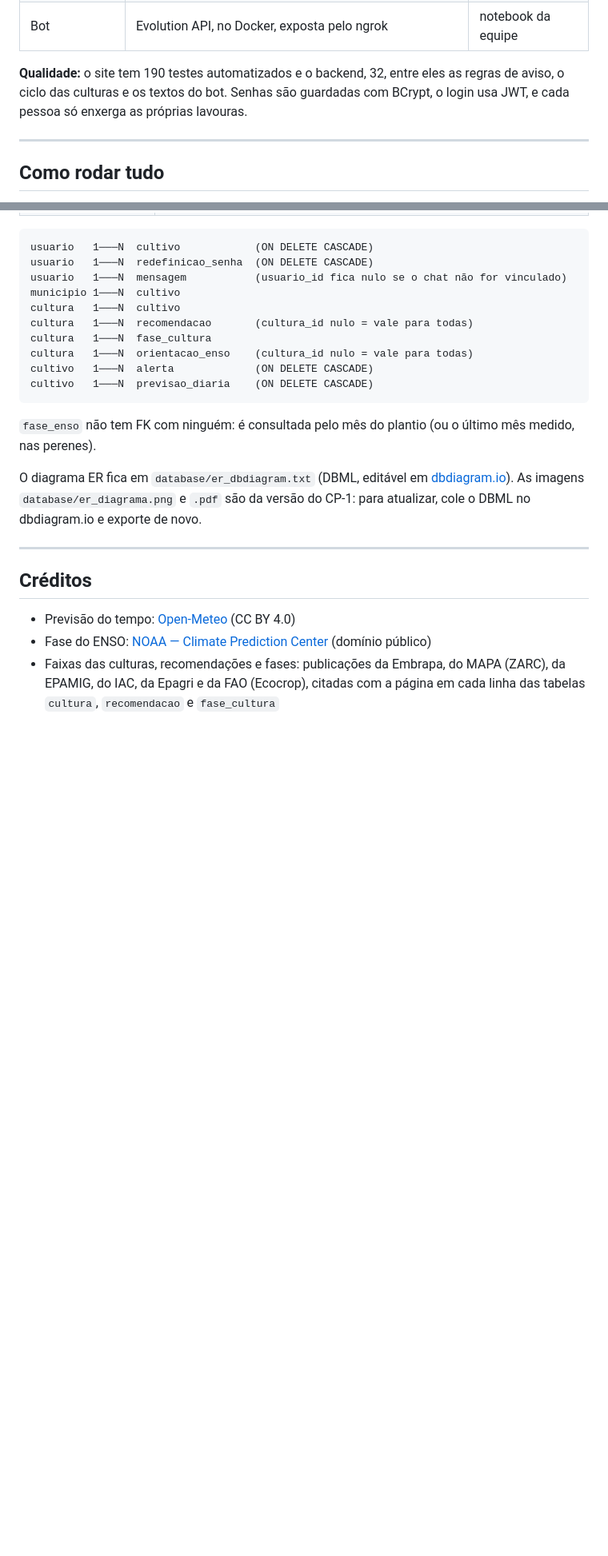
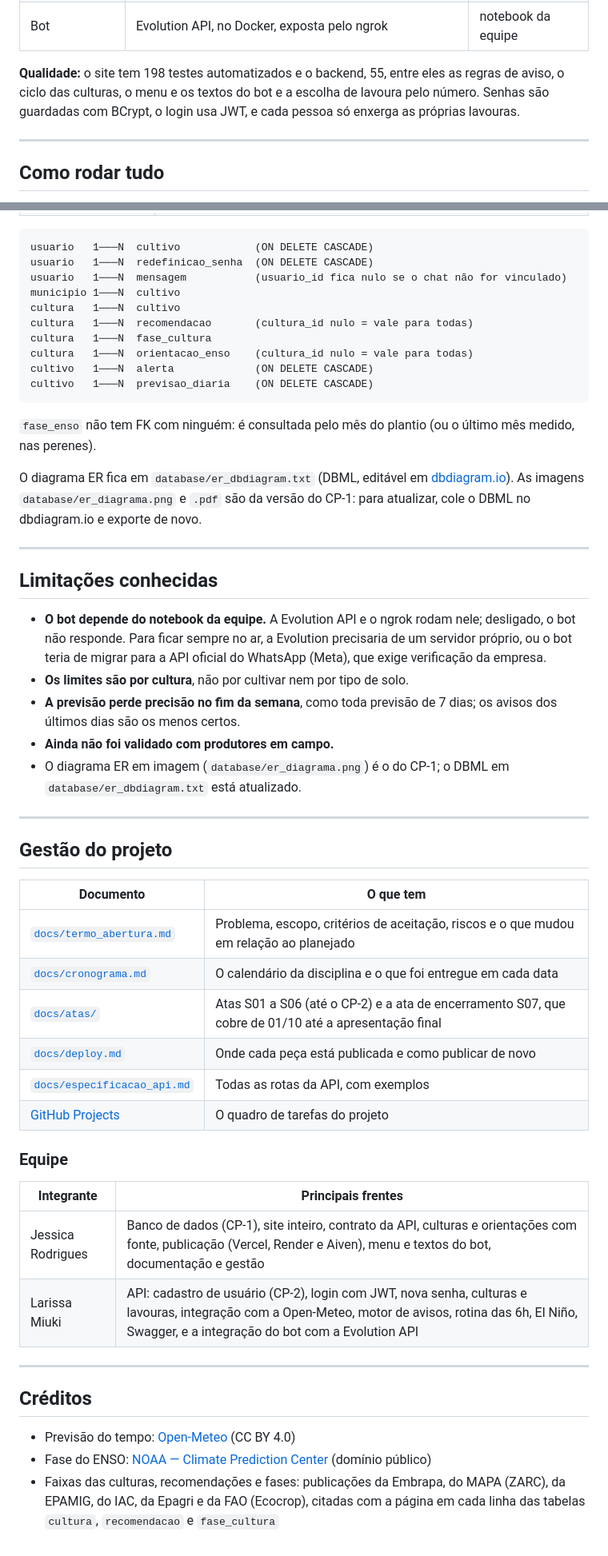
Before and after one commit to odrgues/sentinela, a Markdown page: README.md, 2 parts joined by grey strips. Shown at 80% size. Rendered like a GitHub page; blank space fills up the shorter version.

```diff
--- a/README.md
+++ b/README.md
@@ -133,7 +133,7 @@ O bot reconhece palavras-chave e números do menu; não usa modelo de linguagem.
 | Mapas | Leaflet, imagens de satélite da Esri, busca Photon e OpenStreetMap | sem chave |
 | Bot | Evolution API, no Docker, exposta pelo ngrok | notebook da equipe |
 
-**Qualidade:** o site tem 190 testes automatizados e o backend, 32, entre eles as regras de aviso, o ciclo das culturas e os textos do bot. Senhas são guardadas com BCrypt, o login usa JWT, e cada pessoa só enxerga as próprias lavouras.
+**Qualidade:** o site tem 198 testes automatizados e o backend, 55, entre eles as regras de aviso, o ciclo das culturas, o menu e os textos do bot e a escolha de lavoura pelo número. Senhas são guardadas com BCrypt, o login usa JWT, e cada pessoa só enxerga as próprias lavouras.
 
 ---
 
@@ -302,6 +311,36 @@ O diagrama ER fica em `database/er_dbdiagram.txt` (DBML, editável em [dbdiagram
 
 ---
 
+## Limitações conhecidas
+
+- **O bot depende do notebook da equipe.** A Evolution API e o ngrok rodam nele; desligado, o bot não responde. Para ficar sempre no ar, a Evolution precisaria de um servidor próprio, ou o bot teria de migrar para a API oficial do WhatsApp (Meta), que exige verificação da empresa.
+- **Os limites são por cultura**, não por cultivar nem por tipo de solo.
+- **A previsão perde precisão no fim da semana**, como toda previsão de 7 dias; os avisos dos últimos dias são os menos certos.
+- **Ainda não foi validado com produtores em campo.**
+- O diagrama ER em imagem (`database/er_diagrama.png`) é o do CP-1; o DBML em `database/er_dbdiagram.txt` está atualizado.
+
+---
+
+## Gestão do projeto
+
+| Documento | O que tem |
+|---|---|
+| [`docs/termo_abertura.md`](docs/termo_abertura.md) | Problema, escopo, critérios de aceitação, riscos e o que mudou em relação ao planejado |
+| [`docs/cronograma.md`](docs/cronograma.md) | O calendário da disciplina e o que foi entregue em cada data |
+| [`docs/atas/`](docs/atas) | Atas S01 a S06 (até o CP-2) e a ata de encerramento S07, que cobre de 01/10 até a apresentação final |
+| [`docs/deploy.md`](docs/deploy.md) | Onde cada peça está publicada e como publicar de novo |
+| [`docs/especificacao_api.md`](docs/especificacao_api.md) | Todas as rotas da API, com exemplos |
+| [GitHub Projects](https://github.com/users/odrgues/projects/2) | O quadro de tarefas do projeto |
+
+### Equipe
+
+| Integrante | Principais frentes |
+|---|---|
+| Jessica Rodrigues | Banco de dados (CP-1), site inteiro, contrato da API, culturas e orientações com fonte, publicação (Vercel, Render e Aiven), menu e textos do bot, documentação e gestão |
+| Larissa Miuki | API: cadastro de usuário (CP-2), login com JWT, nova senha, culturas e lavouras, integração com a Open-Meteo, motor de avisos, rotina das 6h, El Niño, Swagger, e a integração do bot com a Evolution API |
+
+---
+
 ## Créditos
 
 - Previsão do tempo: [Open-Meteo](https://open-meteo.com) (CC BY 4.0)
```
Also changed, not shown: other parts of README.md (+21 -12 lines), docs/deploy.md (+8 -6 lines), docs/imagens/05-detalhe.png.
